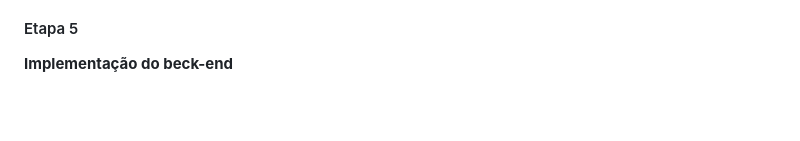
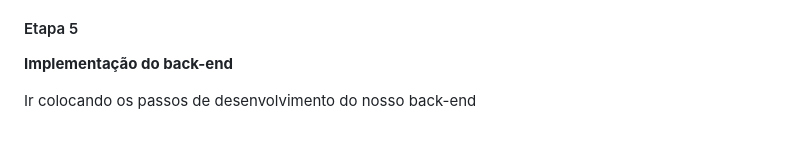
Before and after one commit to Raphaelfcs/2tcnr-challenge-fiap, a Markdown page: README.md, the part around the change printed below. GitHub-like rendering; blank space fills up the shorter version.

```diff
--- a/README.md
+++ b/README.md
@@ -46,3 +65,5 @@ frontend
 #### Etapa 5
 
-**Implementação do beck-end**
+**Implementação do back-end**
+
+Ir colocando os passos de desenvolvimento do nosso back-end
```
Also changed, not shown: other parts of README.md (+24 -5 lines), img/fiap.png.png (added), img/website.png (added).
